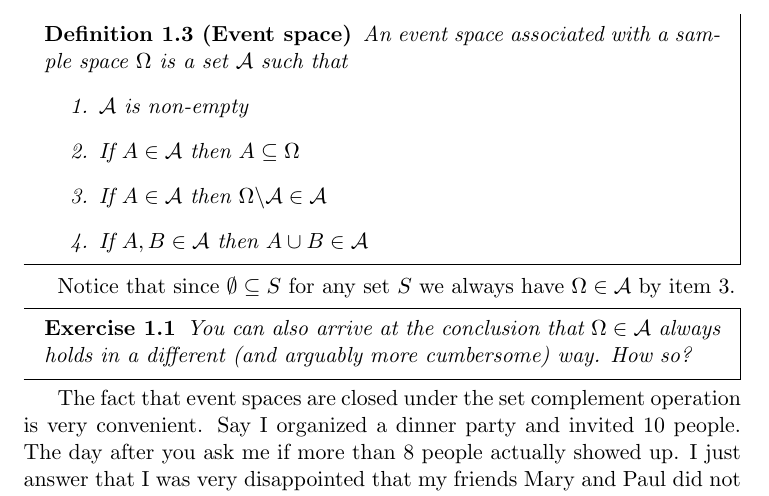
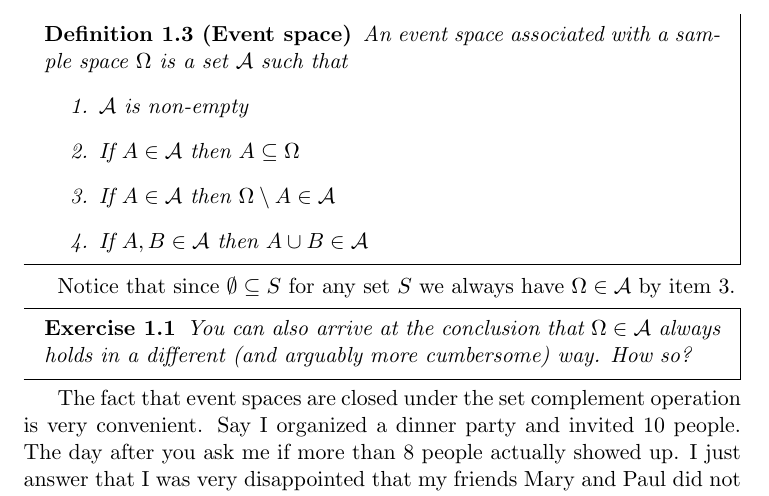
Before and after one commit to BasicProbability/LectureNotes, a LaTeX document (fullscript/BasicProbabilityAndStatistics.tex, which reads chapter1/chapter1_forInclude.tex): part of page 5 of 10, cut so that both start at the same text. Compiled offline with pdfLaTeX.

Commit message:
Corrected typo in Definition 1.3
Corrected typo on page 4 in Definition 1.3. In the third condition of the definition of a Sample space it was stated:
"\item If $ A \in \mathcal{A} $ then $ \Omega\backslash \mathcal{A} \in \mathcal{A} $".
This should be: "\item If $A \in \mathcal{A}$ then $\Omega \setminus A \in \mathcal{A}$".

```diff
--- a/chapter1/chapter1_forInclude.tex
+++ b/chapter1/chapter1_forInclude.tex
@@ -100,7 +100,7 @@ An event space associated with a sample space $ \Omega $ is a set $ \mathcal{A}
 \begin{enumerate}
 \item $ \mathcal{A} $ is non-empty
 \item If $ A \in \mathcal{A} $ then $ A \subseteq \Omega $
-\item If $ A \in \mathcal{A} $ then $ \Omega\backslash \mathcal{A} \in \mathcal{A} $
+\item If $ A \in \mathcal{A} $ then $ \Omega \setminus A \in \mathcal{A} $
 \item If $ A,B \in \mathcal{A} $ then $ A \cup B \in \mathcal{A} $
 \end{enumerate}
 \end{Definition}
```
